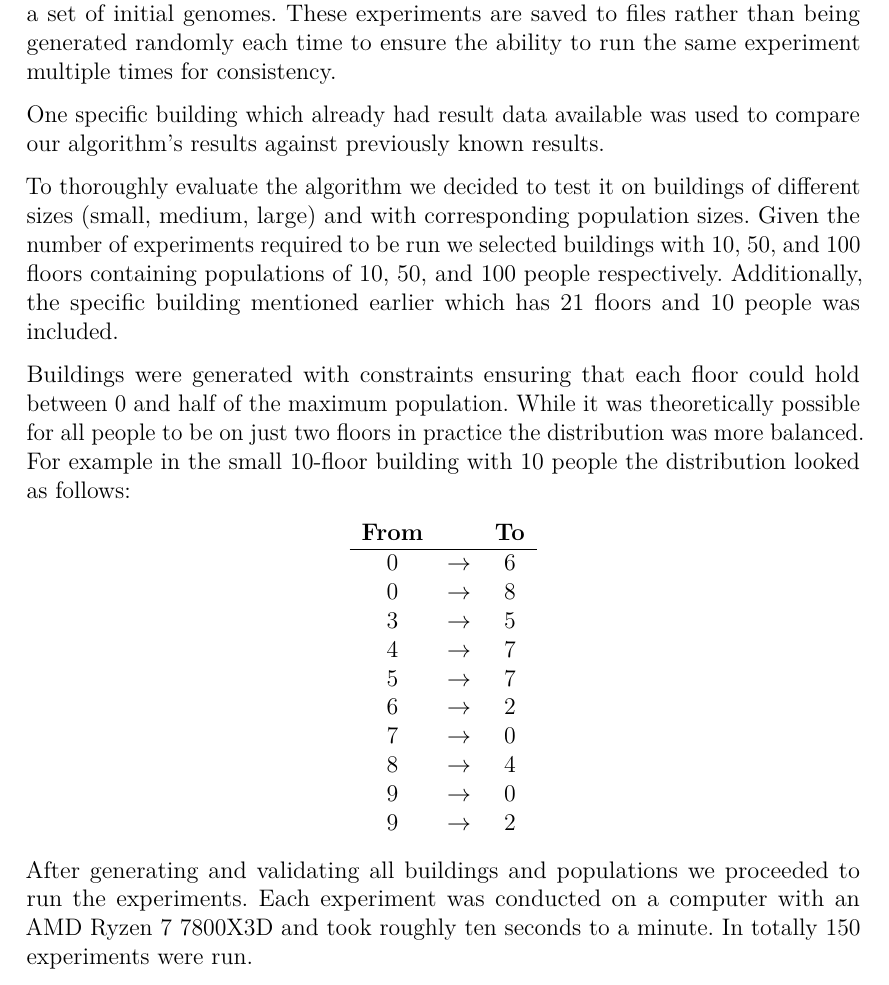
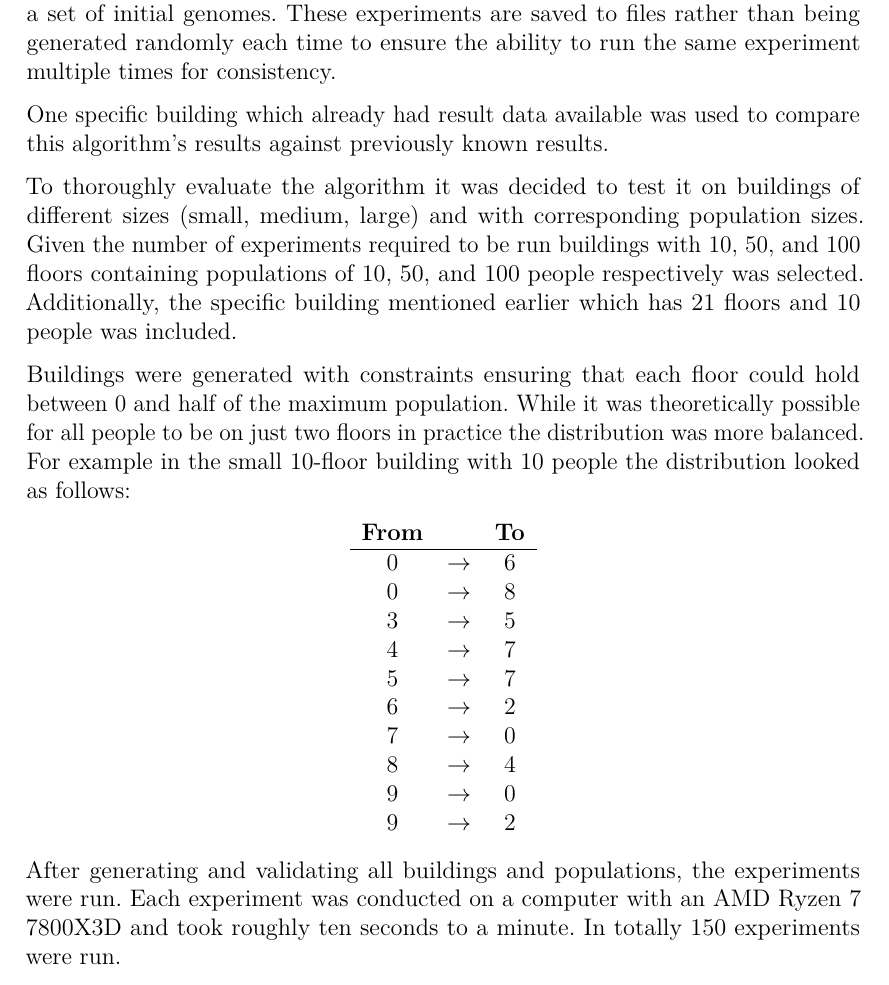
Before and after one commit to Civil-Data/Grupp24, a LaTeX document (report/main.tex, which reads report/Experimental_part.tex): part of page 8 of 16, cut so that both start at the same text. Compiled offline with pdfLaTeX.

Commit message:
fixed small updates in text

```diff
--- a/report/Experimental_part.tex
+++ b/report/Experimental_part.tex
@@ -8,10 +8,10 @@ This section describes the setup of experiments:
 Each experiment consists of two JSON files: one representing the building which specifies where all people are located, and another containing the population with a set of initial genomes.
 These experiments are saved to files rather than being generated randomly each time to ensure the ability to run the same experiment multiple times for consistency.
 
-One specific building which already had result data available was used to compare our algorithm's results against previously known results.
+One specific building which already had result data available was used to compare this algorithm's results against previously known results.
 
-To thoroughly evaluate the algorithm we decided to test it on buildings of different sizes (small, medium, large) and with corresponding population sizes.
-Given the number of experiments required to be run we selected buildings with 10, 50, and 100 floors containing populations of 10, 50, and 100 people respectively. Additionally, the specific building mentioned earlier which has 21 floors and 10 people was included.
+To thoroughly evaluate the algorithm it was decided to test it on buildings of different sizes (small, medium, large) and with corresponding population sizes.
+Given the number of experiments required to be run buildings with 10, 50, and 100 floors containing populations of 10, 50, and 100 people respectively was selected. Additionally, the specific building mentioned earlier which has 21 floors and 10 people was included.
 
 Buildings were generated with constraints ensuring that each floor could hold between 0 and half of the maximum population.
 While it was theoretically possible for all people to be on just two floors in practice the distribution was more balanced. For example in the small 10-floor building with 10 people the distribution looked as follows:
@@ -33,6 +33,6 @@ While it was theoretically possible for all people to be on just two floors in p
 	\end{tabular}
 \end{center}
 
-After generating and validating all buildings and populations we proceeded to run the experiments. Each experiment was conducted on a computer with an AMD Ryzen 7 7800X3D and took roughly ten seconds to a minute. In totally 150 experiments were run.
+After generating and validating all buildings and populations, the experiments were run. Each experiment was conducted on a computer with an AMD Ryzen 7 7800X3D and took roughly ten seconds to a minute. In totally 150 experiments were run.
 
 Due to time constraints the only parameter that was adjusted during the experiments was the mutation rate to limit the number of results to analyze.
```
Also changed, not shown: report/Experimental_part.tex (2 more changed lines).
